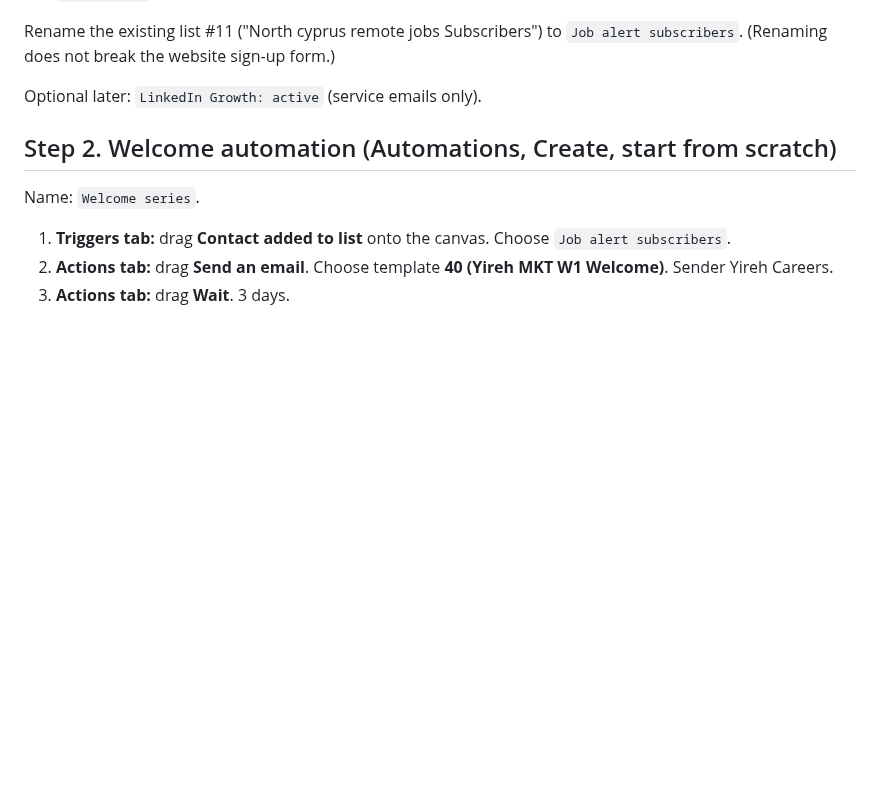
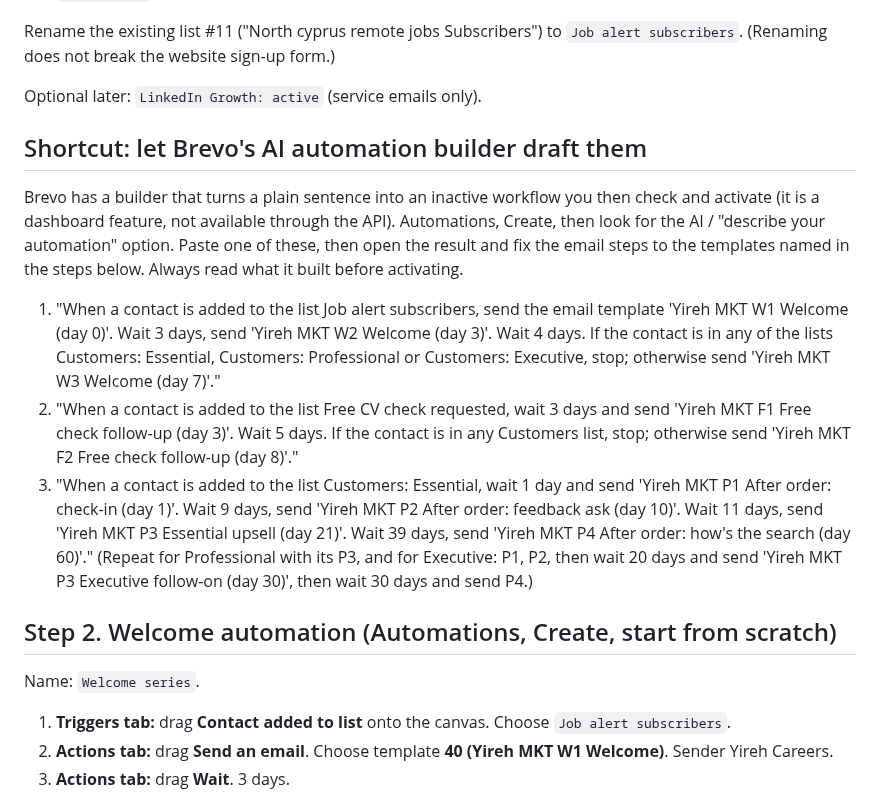
Before and after one commit to kaetooruche-collab/job-board, a Markdown page: drafts/brevo-setup-guide.md, the part around the change. GitHub-like rendering; blank space fills up the shorter version.

```diff
--- a/drafts/brevo-setup-guide.md
+++ b/drafts/brevo-setup-guide.md
@@ -15,6 +15,13 @@ Create these five. Put them in the same folder as list #11.
 Rename the existing list #11 ("North cyprus remote jobs Subscribers") to `Job alert subscribers`. (Renaming does not break the website sign-up form.)
 
 Optional later: `LinkedIn Growth: active` (service emails only).
+
+## Shortcut: let Brevo's AI automation builder draft them
+Brevo has a builder that turns a plain sentence into an inactive workflow you then check and activate (it is a dashboard feature, not available through the API). Automations, Create, then look for the AI / "describe your automation" option. Paste one of these, then open the result and fix the email steps to the templates named in the steps below. Always read what it built before activating.
+
+1. "When a contact is added to the list Job alert subscribers, send the email template 'Yireh MKT W1 Welcome (day 0)'. Wait 3 days, send 'Yireh MKT W2 Welcome (day 3)'. Wait 4 days. If the contact is in any of the lists Customers: Essential, Customers: Professional or Customers: Executive, stop; otherwise send 'Yireh MKT W3 Welcome (day 7)'."
+2. "When a contact is added to the list Free CV check requested, wait 3 days and send 'Yireh MKT F1 Free check follow-up (day 3)'. Wait 5 days. If the contact is in any Customers list, stop; otherwise send 'Yireh MKT F2 Free check follow-up (day 8)'."
+3. "When a contact is added to the list Customers: Essential, wait 1 day and send 'Yireh MKT P1 After order: check-in (day 1)'. Wait 9 days, send 'Yireh MKT P2 After order: feedback ask (day 10)'. Wait 11 days, send 'Yireh MKT P3 Essential upsell (day 21)'. Wait 39 days, send 'Yireh MKT P4 After order: how's the search (day 60)'." (Repeat for Professional with its P3, and for Executive: P1, P2, then wait 20 days and send 'Yireh MKT P3 Executive follow-on (day 30)', then wait 30 days and send P4.)
 
 ## Step 2. Welcome automation (Automations, Create, start from scratch)
 Name: `Welcome series`.
```
Also changed, not shown: drafts/decisions/2026-10-24-email-marketing-system.md (+5 -0 lines).
